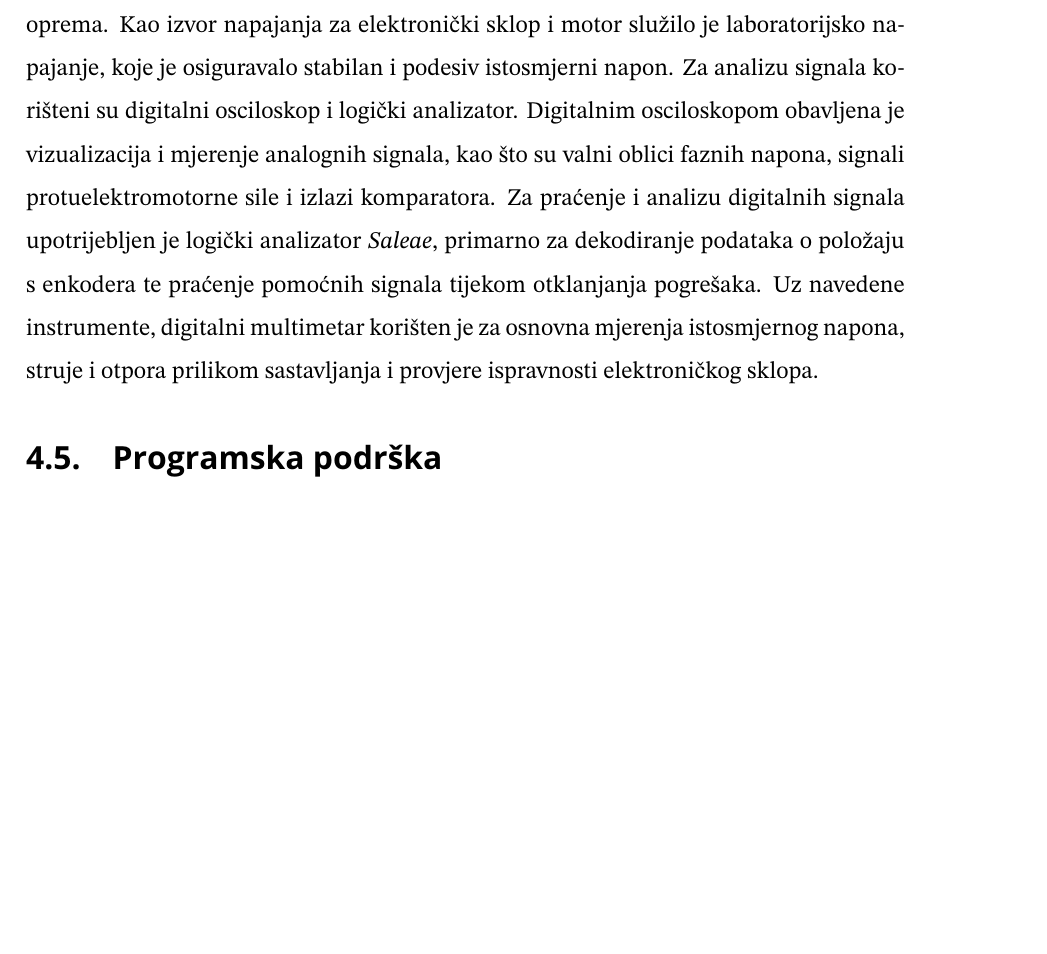
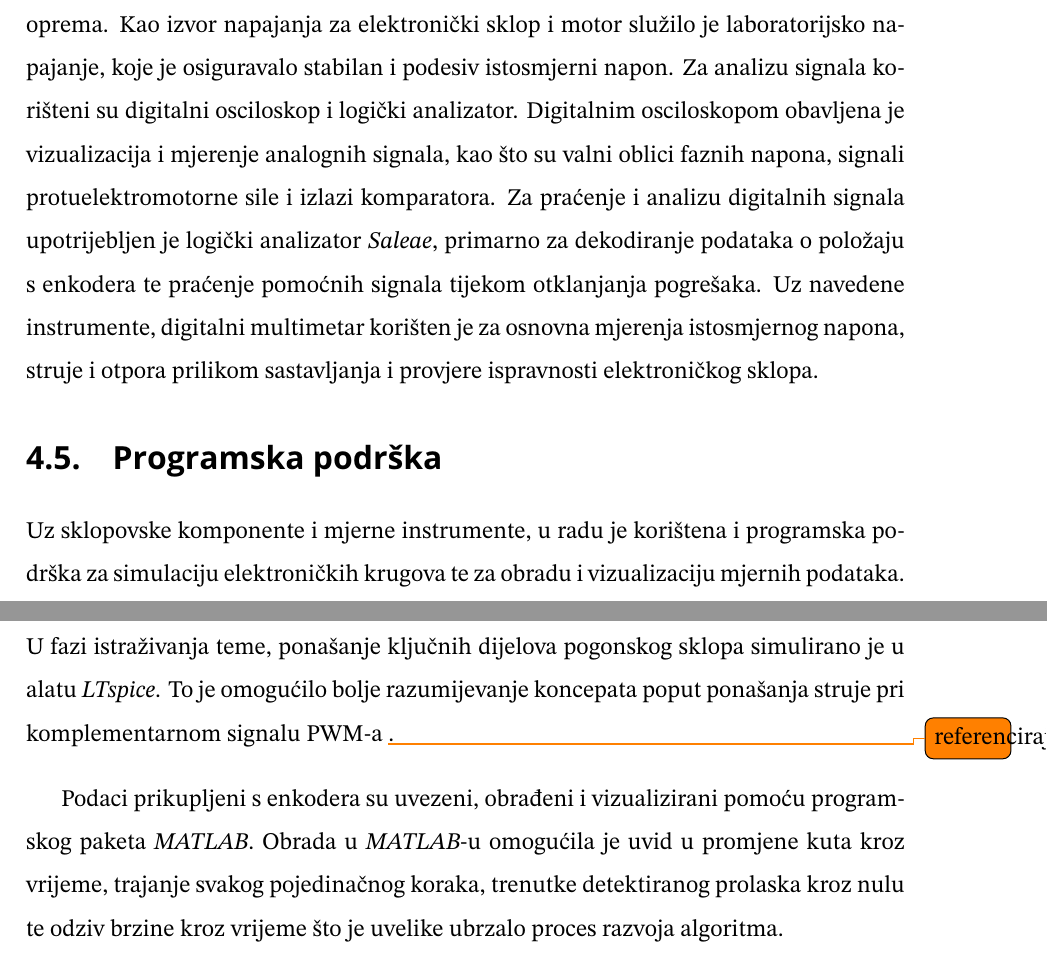
Before and after one commit to Vlado-Perkovic/dr, a LaTeX thesis (diplomski_rad.tex): part of page 29 of 35 before the commit and two parts of pages 29 and 30 of 36 after it, the two joined at a grey line, cut so that both start at the same text, the shorter picture padded with empty space. Compiled offline with pdfLaTeX.

Commit message:
eksperimentalni postav

```diff
--- a/diplomski_rad.tex
+++ b/diplomski_rad.tex
@@ -1038,6 +1038,19 @@ sastavljanja i provjere ispravnosti elektroničkog sklopa.
 
 \section{Programska podrška}
 \label{sec:programska_podrska}
+
+Uz sklopovske komponente i mjerne instrumente, u radu je korištena i programska
+podrška za simulaciju elektroničkih krugova te za obradu i vizualizaciju
+mjernih podataka. U fazi istraživanja teme, ponašanje ključnih dijelova
+pogonskog sklopa simulirano je u alatu \textit{LTspice}. To je omogućilo bolje
+razumijevanje koncepata poput ponašanja struje pri komplementarnom signalu
+PWM-a \todo{referenciraj}.
+
+Podaci prikupljeni s enkodera su uvezeni, obrađeni i vizualizirani pomoću
+programskog paketa \textit{MATLAB}. Obrada u \textit{MATLAB}-u omogućila je
+uvid u promjene kuta kroz vrijeme, trajanje svakog pojedinačnog koraka,
+trenutke detektiranog prolaska kroz nulu te odziv brzine kroz vrijeme što je
+uvelike ubrzalo proces razvoja algoritma.
 
 %-------------------------------------------------------------------------------
 \chapter{Implementacija}
```
Also changed, not shown: diplomski_rad.pdf, diplomski_rad.tex (4 more changed lines), 6 other files.
